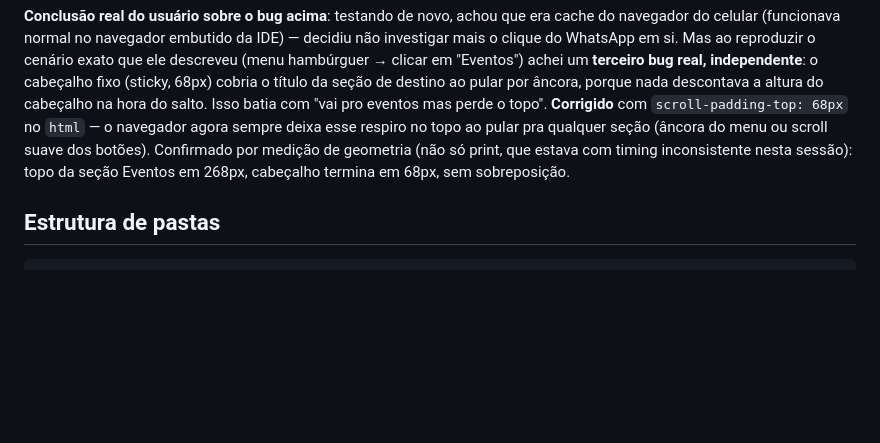
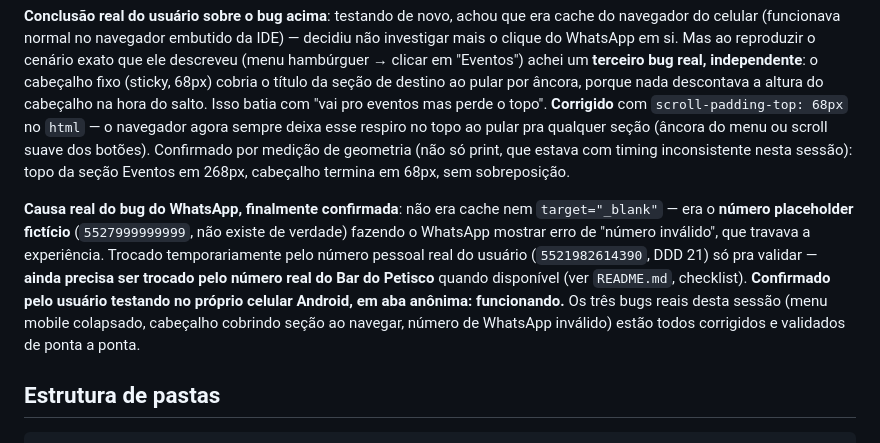
Before and after one commit to wilsonreis/bar-do-petisco, a Markdown page: CLAUDE.md, the part around the change. Rendered like a GitHub page; blank space fills up the shorter version.

Commit message:
Documenta causa real e resolução final do bug do botão de WhatsApp

````diff
--- a/CLAUDE.md
+++ b/CLAUDE.md
@@ -122,6 +122,18 @@ scroll suave dos botões). Confirmado por medição de geometria (não só
 print, que estava com timing inconsistente nesta sessão): topo da seção
 Eventos em 268px, cabeçalho termina em 68px, sem sobreposição.
 
+**Causa real do bug do WhatsApp, finalmente confirmada**: não era cache
+nem `target="_blank"` — era o **número placeholder fictício**
+(`5527999999999`, não existe de verdade) fazendo o WhatsApp mostrar erro
+de "número inválido", que travava a experiência. Trocado temporariamente
+pelo número pessoal real do usuário (`5521982614390`, DDD 21) só pra
+validar — **ainda precisa ser trocado pelo número real do Bar do Petisco**
+quando disponível (ver `README.md`, checklist). **Confirmado pelo usuário
+testando no próprio celular Android, em aba anônima: funcionando.** Os
+três bugs reais desta sessão (menu mobile colapsado, cabeçalho cobrindo
+seção ao navegar, número de WhatsApp inválido) estão todos corrigidos e
+validados de ponta a ponta.
+
 ## Estrutura de pastas
 
 ```
````
